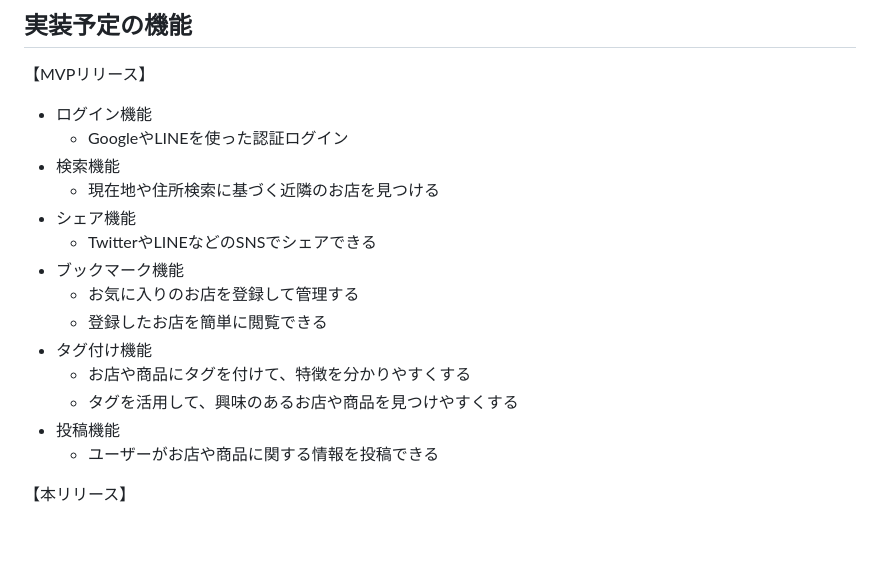
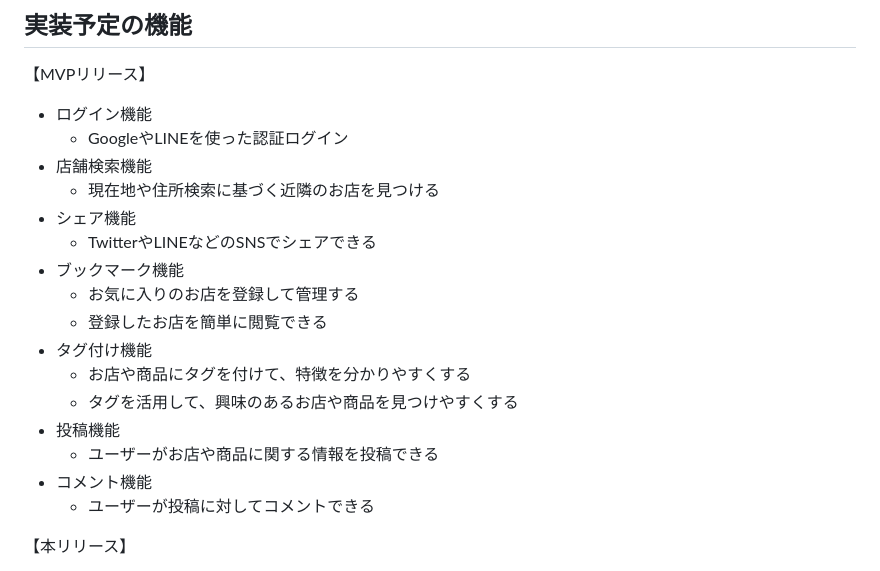
Before and after one commit to bossun11/pote_recette, a Markdown page: README.md, the part around the change. GitHub-like rendering; blank space fills up the shorter version.

Commit message:
Fix: READMEを修正
実装予定の機能にコメント機能を追加

```diff
--- a/README.md
+++ b/README.md
@@ -21,7 +21,7 @@
 【MVPリリース】
 - ログイン機能
   - GoogleやLINEを使った認証ログイン
-- 検索機能
+- 店舗検索機能
   - 現在地や住所検索に基づく近隣のお店を見つける
 - シェア機能
   - TwitterやLINEなどのSNSでシェアできる
@@ -33,6 +33,8 @@
   - タグを活用して、興味のあるお店や商品を見つけやすくする
 - 投稿機能
   - ユーザーがお店や商品に関する情報を投稿できる
+- コメント機能
+  - ユーザーが投稿に対してコメントできる
 
 【本リリース】
 - レシピ一覧機能
```
